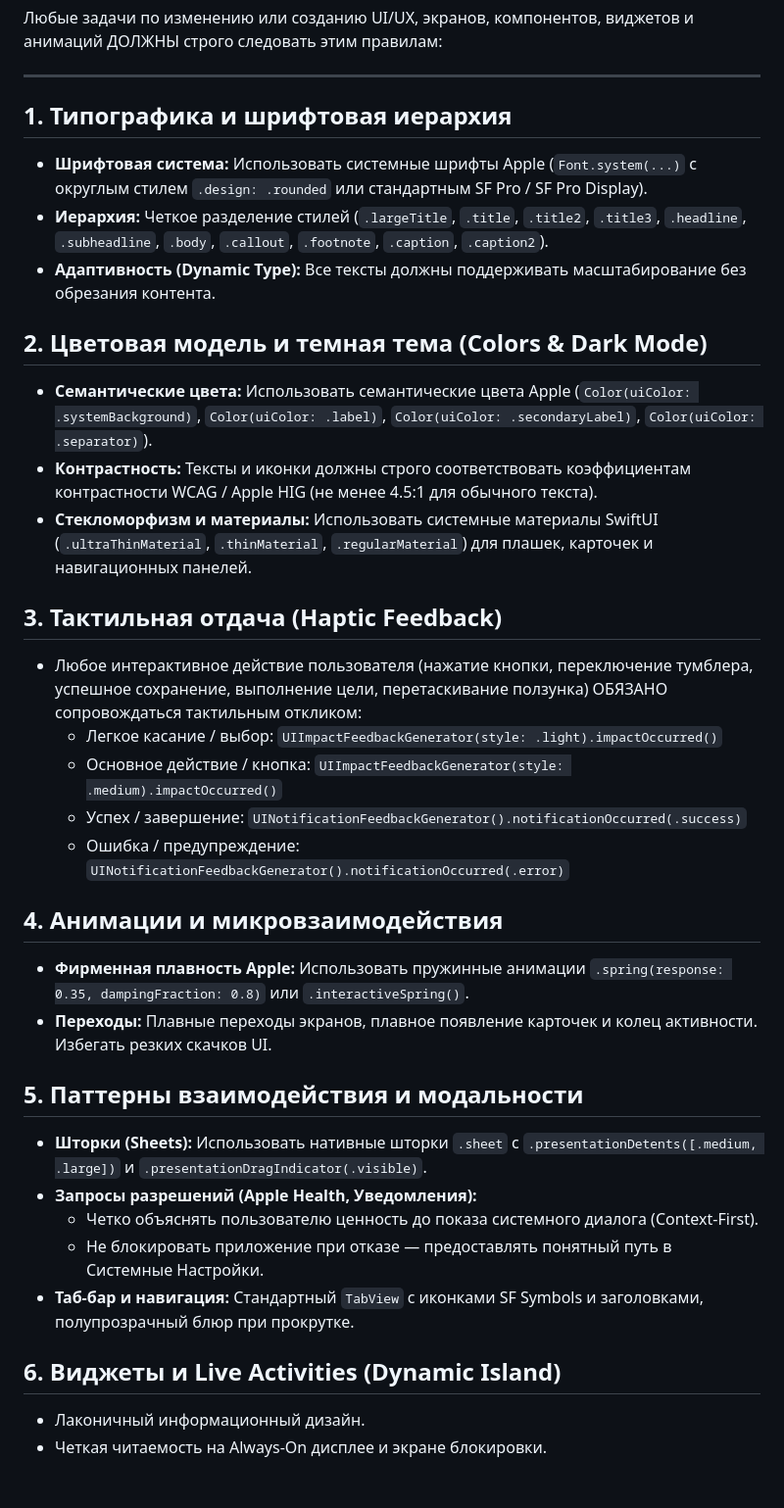
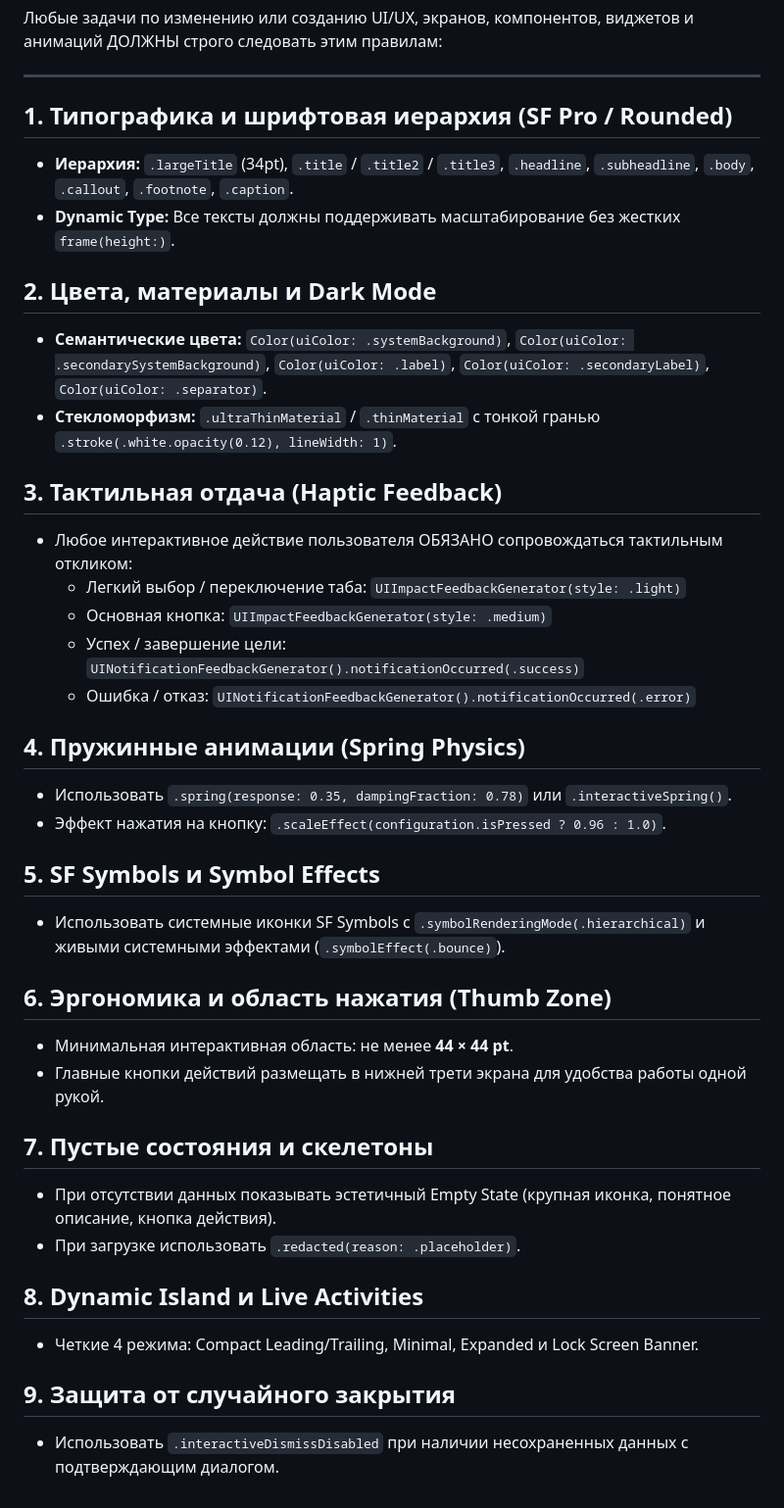
Before and after one commit to samjan190799-cmyk/SamHealth, a Markdown page: .agents/rules/apple_hig_design.md, the part around the change. Shown at 98% size. Rendered like a GitHub page.

Commit message:
docs: расширение правил дизайна Apple HIG (10 ключевых стандартов)

```diff
--- a/.agents/rules/apple_hig_design.md
+++ b/.agents/rules/apple_hig_design.md
@@ -6,34 +6,38 @@
 
 ---
 
-## 1. Типографика и шрифтовая иерархия
-* **Шрифтовая система:** Использовать системные шрифты Apple (`Font.system(...)` с округлым стилем `.design: .rounded` или стандартным SF Pro / SF Pro Display).
-* **Иерархия:** Четкое разделение стилей (`.largeTitle`, `.title`, `.title2`, `.title3`, `.headline`, `.subheadline`, `.body`, `.callout`, `.footnote`, `.caption`, `.caption2`).
-* **Адаптивность (Dynamic Type):** Все тексты должны поддерживать масштабирование без обрезания контента.
+## 1. Типографика и шрифтовая иерархия (SF Pro / Rounded)
+* **Иерархия:** `.largeTitle` (34pt), `.title` / `.title2` / `.title3`, `.headline`, `.subheadline`, `.body`, `.callout`, `.footnote`, `.caption`.
+* **Dynamic Type:** Все тексты должны поддерживать масштабирование без жестких `frame(height:)`.
 
-## 2. Цветовая модель и темная тема (Colors & Dark Mode)
-* **Семантические цвета:** Использовать семантические цвета Apple (`Color(uiColor: .systemBackground)`, `Color(uiColor: .label)`, `Color(uiColor: .secondaryLabel)`, `Color(uiColor: .separator)`).
-* **Контрастность:** Тексты и иконки должны строго соответствовать коэффициентам контрастности WCAG / Apple HIG (не менее 4.5:1 для обычного текста).
-* **Стекломорфизм и материалы:** Использовать системные материалы SwiftUI (`.ultraThinMaterial`, `.thinMaterial`, `.regularMaterial`) для плашек, карточек и навигационных панелей.
+## 2. Цвета, материалы и Dark Mode
+* **Семантические цвета:** `Color(uiColor: .systemBackground)`, `Color(uiColor: .secondarySystemBackground)`, `Color(uiColor: .label)`, `Color(uiColor: .secondaryLabel)`, `Color(uiColor: .separator)`.
+* **Стекломорфизм:** `.ultraThinMaterial` / `.thinMaterial` с тонкой гранью `.stroke(.white.opacity(0.12), lineWidth: 1)`.
 
 ## 3. Тактильная отдача (Haptic Feedback)
-* Любое интерактивное действие пользователя (нажатие кнопки, переключение тумблера, успешное сохранение, выполнение цели, перетаскивание ползунка) ОБЯЗАНО сопровождаться тактильным откликом:
-  * Легкое касание / выбор: `UIImpactFeedbackGenerator(style: .light).impactOccurred()`
-  * Основное действие / кнопка: `UIImpactFeedbackGenerator(style: .medium).impactOccurred()`
-  * Успех / завершение: `UINotificationFeedbackGenerator().notificationOccurred(.success)`
-  * Ошибка / предупреждение: `UINotificationFeedbackGenerator().notificationOccurred(.error)`
+* Любое интерактивное действие пользователя ОБЯЗАНО сопровождаться тактильным откликом:
+  * Легкий выбор / переключение таба: `UIImpactFeedbackGenerator(style: .light)`
+  * Основная кнопка: `UIImpactFeedbackGenerator(style: .medium)`
+  * Успех / завершение цели: `UINotificationFeedbackGenerator().notificationOccurred(.success)`
+  * Ошибка / отказ: `UINotificationFeedbackGenerator().notificationOccurred(.error)`
 
-## 4. Анимации и микровзаимодействия
-* **Фирменная плавность Apple:** Использовать пружинные анимации `.spring(response: 0.35, dampingFraction: 0.8)` или `.interactiveSpring()`.
-* **Переходы:** Плавные переходы экранов, плавное появление карточек и колец активности. Избегать резких скачков UI.
+## 4. Пружинные анимации (Spring Physics)
+* Использовать `.spring(response: 0.35, dampingFraction: 0.78)` или `.interactiveSpring()`.
+* Эффект нажатия на кнопку: `.scaleEffect(configuration.isPressed ? 0.96 : 1.0)`.
 
-## 5. Паттерны взаимодействия и модальности
-* **Шторки (Sheets):** Использовать нативные шторки `.sheet` с `.presentationDetents([.medium, .large])` и `.presentationDragIndicator(.visible)`.
-* **Запросы разрешений (Apple Health, Уведомления):**
-  * Четко объяснять пользователю ценность до показа системного диалога (Context-First).
-  * Не блокировать приложение при отказе — предоставлять понятный путь в Системные Настройки.
-* **Таб-бар и навигация:** Стандартный `TabView` с иконками SF Symbols и заголовками, полупрозрачный блюр при прокрутке.
+## 5. SF Symbols и Symbol Effects
+* Использовать системные иконки SF Symbols с `.symbolRenderingMode(.hierarchical)` и живыми системными эффектами (`.symbolEffect(.bounce)`).
 
-## 6. Виджеты и Live Activities (Dynamic Island)
-* Лаконичный информационный дизайн.
-* Четкая читаемость на Always-On дисплее и экране блокировки.
+## 6. Эргономика и область нажатия (Thumb Zone)
+* Минимальная интерактивная область: не менее **44 × 44 pt**.
+* Главные кнопки действий размещать в нижней трети экрана для удобства работы одной рукой.
+
+## 7. Пустые состояния и скелетоны
+* При отсутствии данных показывать эстетичный Empty State (крупная иконка, понятное описание, кнопка действия).
+* При загрузке использовать `.redacted(reason: .placeholder)`.
+
+## 8. Dynamic Island и Live Activities
+* Четкие 4 режима: Compact Leading/Trailing, Minimal, Expanded и Lock Screen Banner.
+
+## 9. Защита от случайного закрытия
+* Использовать `.interactiveDismissDisabled` при наличии несохраненных данных с подтверждающим диалогом.
```
